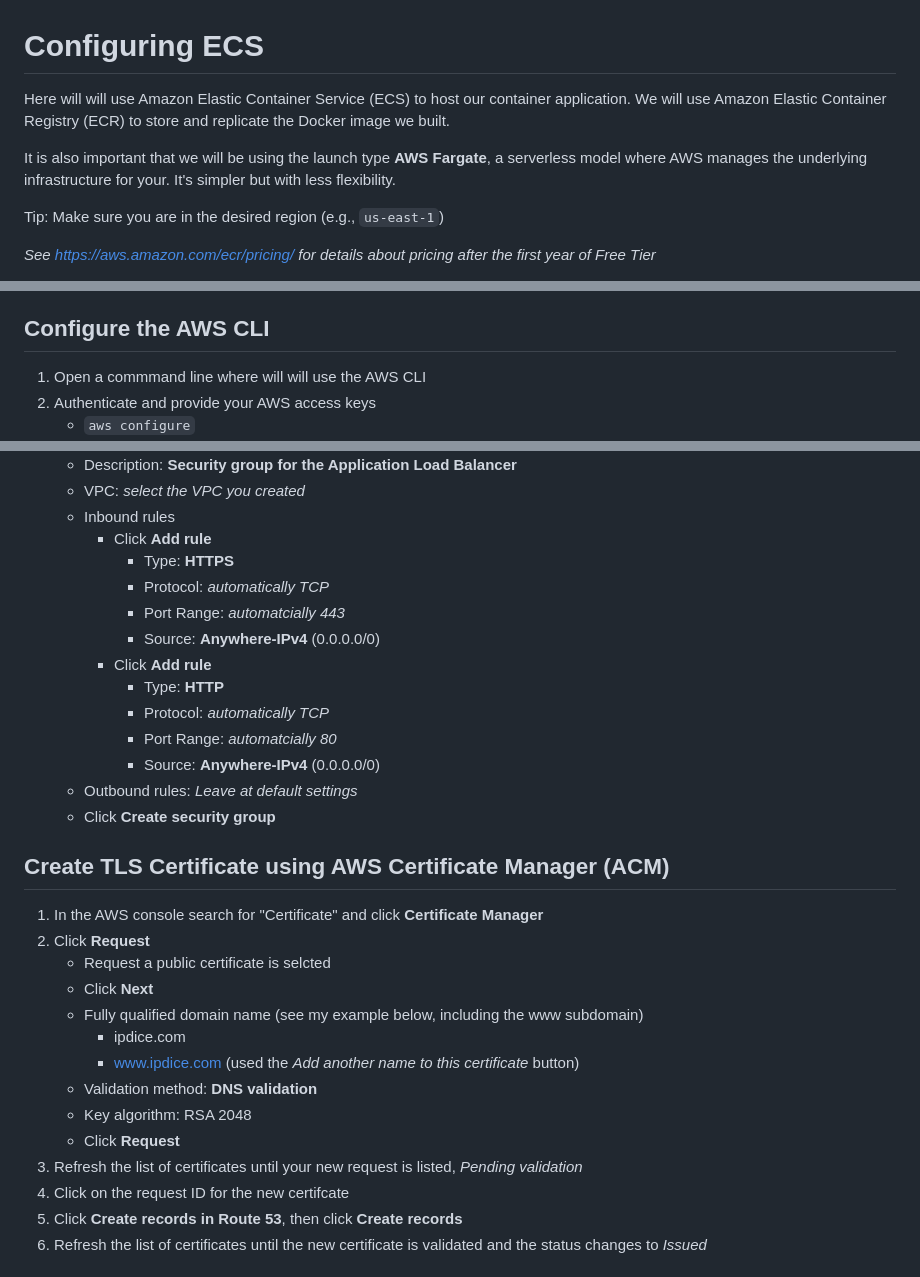
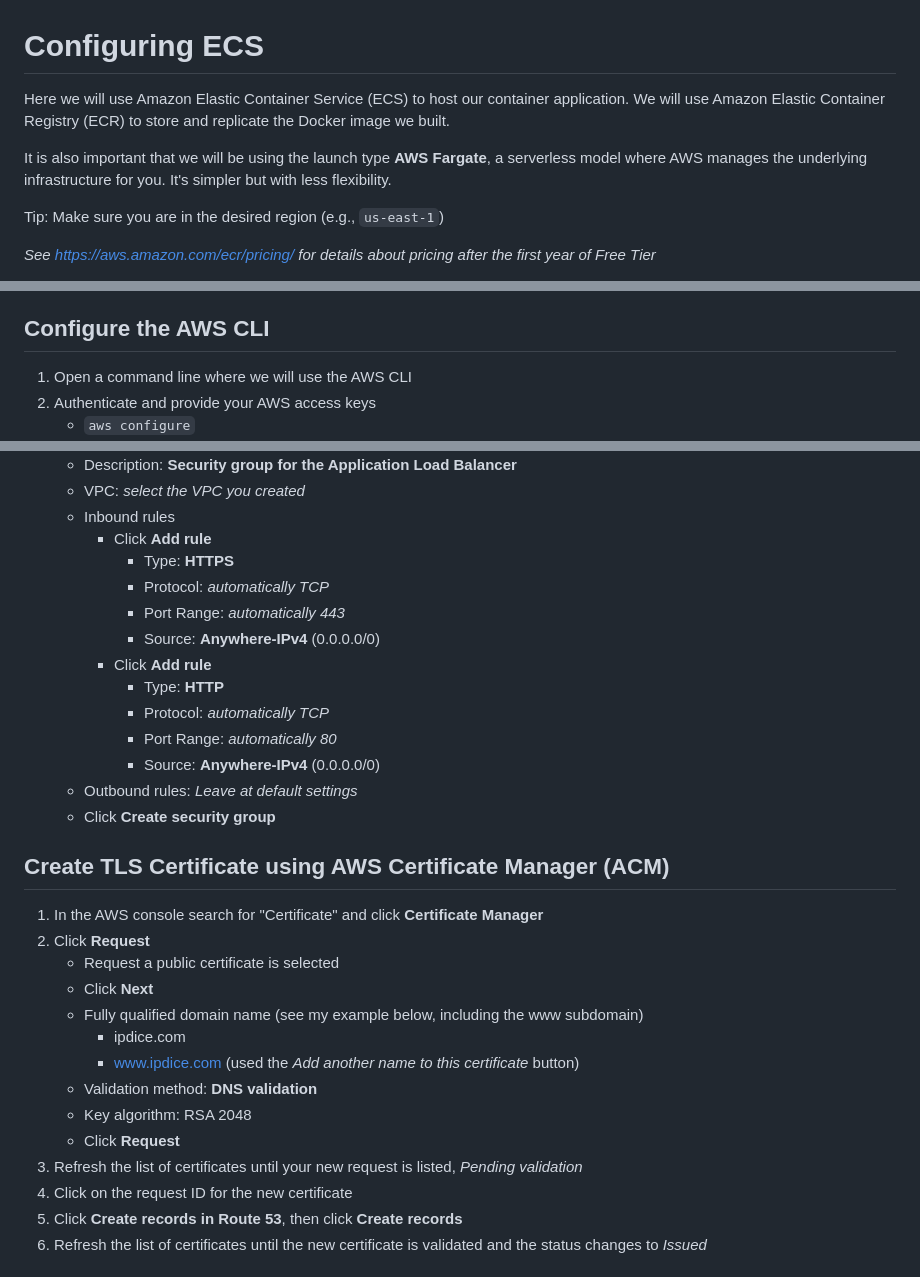
Before and after one commit to doritoes/ipdice.com, a Markdown page: 3_ECS.md, 3 parts joined by grey strips. GitHub-like rendering.

```diff
--- a/3_ECS.md
+++ b/3_ECS.md
@@ -1,7 +1,7 @@
 # Configuring ECS
-Here will will use Amazon Elastic Container Service (ECS) to host our container application. We will use Amazon Elastic Container Registry (ECR) to store and replicate the Docker image we built.
+Here we will use Amazon Elastic Container Service (ECS) to host our container application. We will use Amazon Elastic Container Registry (ECR) to store and replicate the Docker image we built.
 
-It is also important that we will be using the launch type **AWS Fargate**, a serverless model where AWS manages the underlying infrastructure for your. It's simpler but with less flexibility.
+It is also important that we will be using the launch type **AWS Fargate**, a serverless model where AWS manages the underlying infrastructure for you. It's simpler but with less flexibility.
 
 Tip: Make sure you are in the desired region (e.g., `us-east-1`)
 
@@ -59,7 +59,7 @@ Tip: Make sure you are in the desired region (e.g., `us-east-1`)
 2. Click **Create repository**
 
 ## Configure the AWS CLI
-1. Open a commmand line where will will use the AWS CLI
+1. Open a command line where we will use the AWS CLI
 2. Authenticate and provide your AWS access keys
     - `aws configure`
     - Copy the access key ID from the CSV file you downloaded
@@ -128,12 +128,12 @@ You need to configure VPCs for the networking in each region. The following exam
       - Click **Add rule**
         - Type: **HTTPS**
         - Protocol: *automatically TCP*
-        - Port Range: *automatcially 443*
+        - Port Range: *automatically 443*
         - Source: **Anywhere-IPv4** (0.0.0.0/0)
       - Click **Add rule**
         - Type: **HTTP**
         - Protocol: *automatically TCP*
-        - Port Range: *automatcially 80*
+        - Port Range: *automatically 80*
         - Source: **Anywhere-IPv4** (0.0.0.0/0)
     - Outbound rules: *Leave at default settings*
     - Click **Create security group**
@@ -141,7 +141,7 @@ You need to configure VPCs for the networking in each region. The following exam
 ## Create TLS Certificate using AWS Certificate Manager (ACM)
 1. In the AWS console search for "Certificate" and click **Certificate Manager**
 2. Click **Request**
-    - Request a public certificate is selcted
+    - Request a public certificate is selected
     - Click **Next**
     - Fully qualified domain name (see my example below, including the www subdomain)
       - ipdice.com
@@ -150,7 +150,7 @@ You need to configure VPCs for the networking in each region. The following exam
     - Key algorithm: RSA 2048
     - Click **Request**
 3. Refresh the list of certificates until your new request is listed, *Pending validation*
-4. Click on the request ID for the new certifcate
+4. Click on the request ID for the new certificate
 5. Click **Create records in Route 53**, then click **Create records**
 6. Refresh the list of certificates until the new certificate is validated and the status changes to *Issued*
 
```
Also changed, not shown: other parts of 3_ECS.md (+3 -3 lines).
